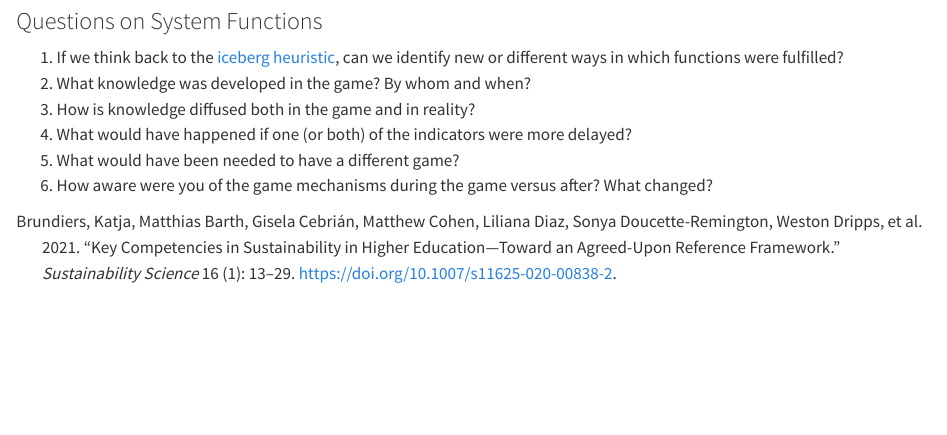
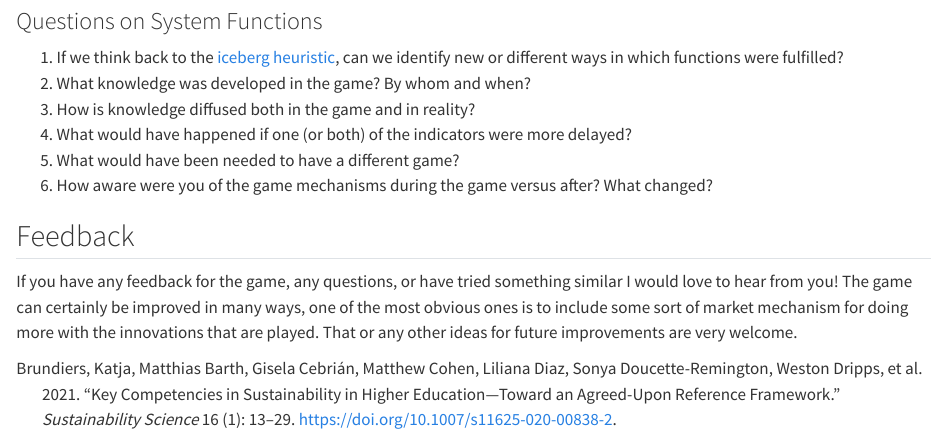
Before and after one commit to pjkreutzer/teaching-innovation-sustainability, a Quarto document (seminar-facilitator.qmd): the page in a window 1100 px wide, from 2920 px down. Rendered offline with R 4.5, knitr and Pandoc in place of Quarto, with nearby package versions; some code elsewhere in the file could not run offline.

Commit message:
update move facilitator instructions to appendix

```diff
--- a/_quarto.yml
+++ b/_quarto.yml
@@ -14,10 +14,11 @@ book:
         - lecture2-notes.qmd
     - part: seminars.qmd
       chapters:
-         - seminar-facilitator.qmd
          - seminar-1.qmd
          - seminar-2.qmd
     - references.qmd
+  appendices:
+      - seminar-facilitator.qmd
   page-footer: "Copyright 2022, Jonas Kreutzer"
   twitter-card:
     card-style: summary
--- a/seminar-facilitator.qmd
+++ b/seminar-facilitator.qmd
@@ -182,3 +182,9 @@ Apart from the topical knowledge, these questions also focus on other sustainabi
 6. How aware were you of the game mechanisms during the game versus after? What changed?
 
 :::
+
+## Feedback
+
+If you have any feedback for the game, any questions, or have tried something similar I would love to hear from you!
+The game can certainly be improved in many ways, one of the most obvious ones is to include some sort of market mechanism for doing more with the innovations that are played.
+That or any other ideas for future improvements are very welcome.
```
